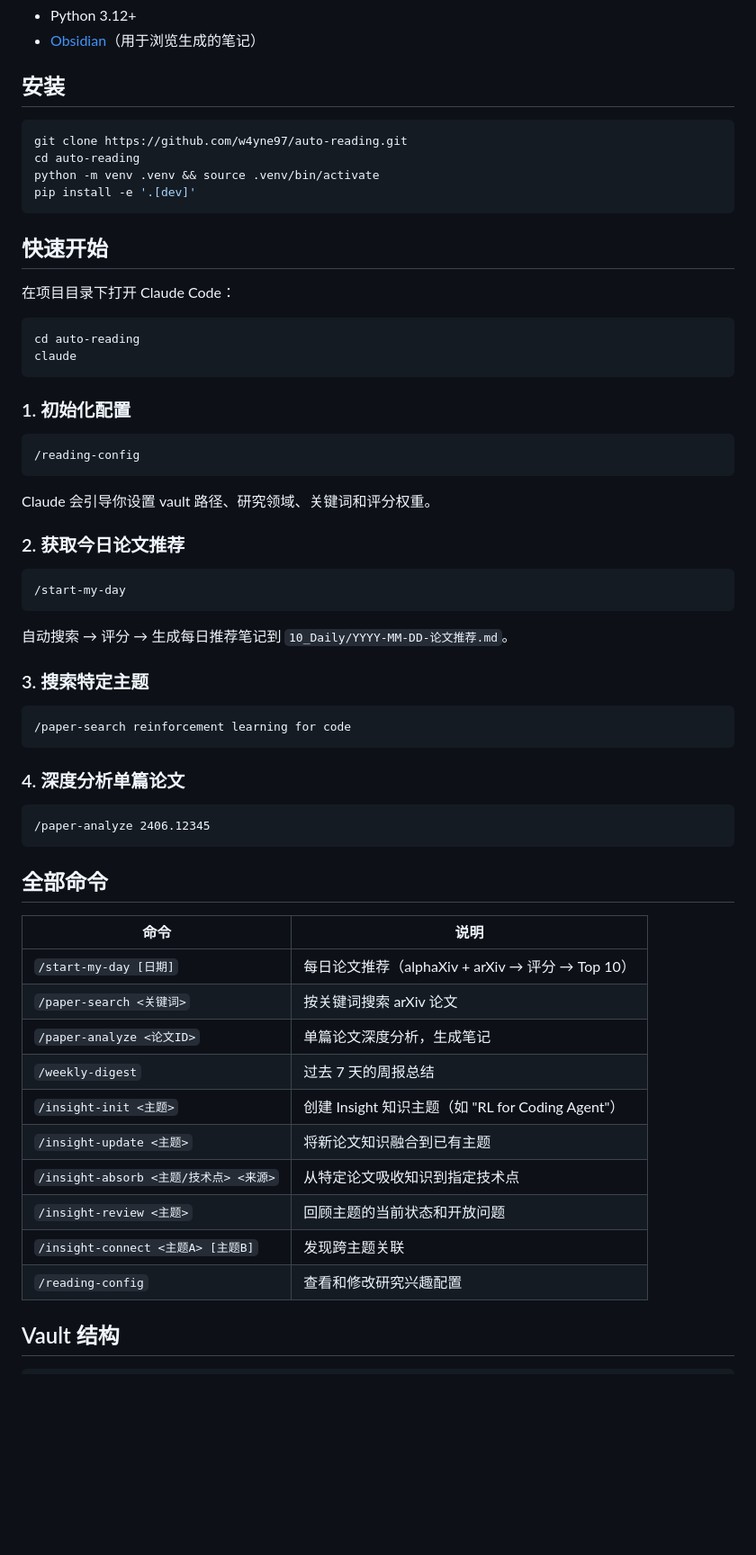
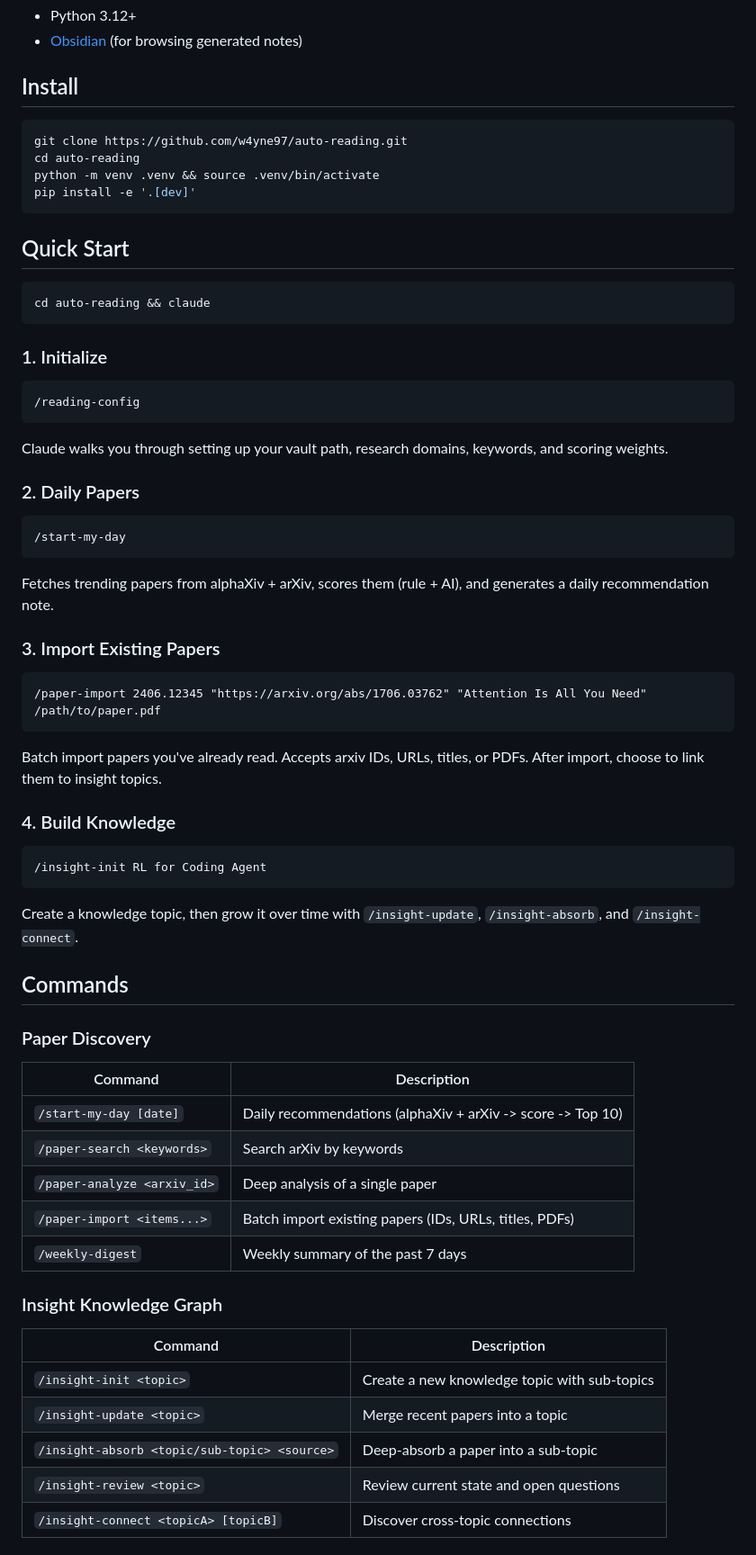
Before and after one commit to w4yne97/auto-reading, a Markdown page: README.md, the part around one of its changes. Shown at 90% size. Rendered like a GitHub page; blank space fills up the shorter version.

````diff
--- a/README.md
+++ b/README.md
@@ -18,7 +20,7 @@
 - Python 3.12+
-- [Obsidian](https://obsidian.md)（用于浏览生成的笔记）
+- [Obsidian](https://obsidian.md) (for browsing generated notes)
 
-## 安装
+## Install
 
 ```bash
 git clone https://github.com/w4yne97/auto-reading.git
@@ -27,56 +29,63 @@ python -m venv .venv && source .venv/bin/activate
 pip install -e '.[dev]'
 ```
 
-## 快速开始
-
-在项目目录下打开 Claude Code：
+## Quick Start
 
 ```bash
-cd auto-reading
-claude
+cd auto-reading && claude
 ```
 
-### 1. 初始化配置
+### 1. Initialize
 
 ```
 /reading-config
 ```
 
-Claude 会引导你设置 vault 路径、研究领域、关键词和评分权重。
+Claude walks you through setting up your vault path, research domains, keywords, and scoring weights.
 
-### 2. 获取今日论文推荐
+### 2. Daily Papers
 
 ```
 /start-my-day
 ```
 
-自动搜索 → 评分 → 生成每日推荐笔记到 `10_Daily/YYYY-MM-DD-论文推荐.md`。
+Fetches trending papers from alphaXiv + arXiv, scores them (rule + AI), and generates a daily recommendation note.
 
-### 3. 搜索特定主题
+### 3. Import Existing Papers
 
 ```
-/paper-search reinforcement learning for code
+/paper-import 2406.12345 "https://arxiv.org/abs/1706.03762" "Attention Is All You Need" /path/to/paper.pdf
 ```
 
-### 4. 深度分析单篇论文
+Batch import papers you've already read. Accepts arxiv IDs, URLs, titles, or PDFs. After import, choose to link them to insight topics.
+
+### 4. Build Knowledge
 
 ```
-/paper-analyze 2406.12345
+/insight-init RL for Coding Agent
 ```
 
-## 全部命令
+Create a knowledge topic, then grow it over time with `/insight-update`, `/insight-absorb`, and `/insight-connect`.
 
-| 命令 | 说明 |
-|------|------|
-| `/start-my-day [日期]` | 每日论文推荐（alphaXiv + arXiv → 评分 → Top 10） |
-| `/paper-search <关键词>` | 按关键词搜索 arXiv 论文 |
-| `/paper-analyze <论文ID>` | 单篇论文深度分析，生成笔记 |
-| `/weekly-digest` | 过去 7 天的周报总结 |
-| `/insight-init <主题>` | 创建 Insight 知识主题（如 "RL for Coding Agent"） |
-| `/insight-update <主题>` | 将新论文知识融合到已有主题 |
-| `/insight-absorb <主题/技术点> <来源>` | 从特定论文吸收知识到指定技术点 |
-| `/insight-review <主题>` | 回顾主题的当前状态和开放问题 |
-| `/insight-connect <主题A> [主题B]` | 发现跨主题关联 |
-| `/reading-config` | 查看和修改研究兴趣配置 |
+## Commands
 
-## Vault 结构
+### Paper Discovery
+
+| Command | Description |
+|---------|-------------|
+| `/start-my-day [date]` | Daily recommendations (alphaXiv + arXiv -> score -> Top 10) |
+| `/paper-search <keywords>` | Search arXiv by keywords |
+| `/paper-analyze <arxiv_id>` | Deep analysis of a single paper |
+| `/paper-import <items...>` | Batch import existing papers (IDs, URLs, titles, PDFs) |
+| `/weekly-digest` | Weekly summary of the past 7 days |
+
+### Insight Knowledge Graph
+
+| Command | Description |
+|---------|-------------|
+| `/insight-init <topic>` | Create a new knowledge topic with sub-topics |
+| `/insight-update <topic>` | Merge recent papers into a topic |
+| `/insight-absorb <topic/sub-topic> <source>` | Deep-absorb a paper into a sub-topic |
+| `/insight-review <topic>` | Review current state and open questions |
+| `/insight-connect <topicA> [topicB]` | Discover cross-topic connections |
+
````
Also changed, not shown: other parts of README.md (+73 -52 lines).
